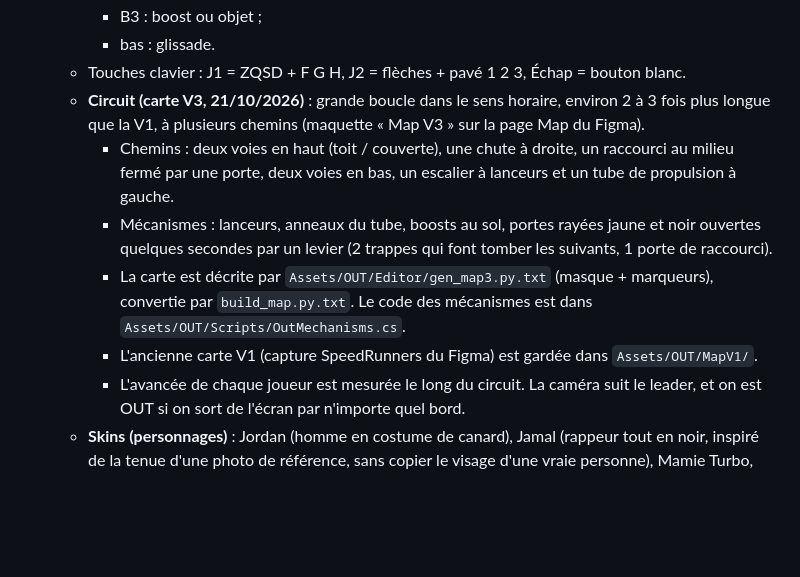
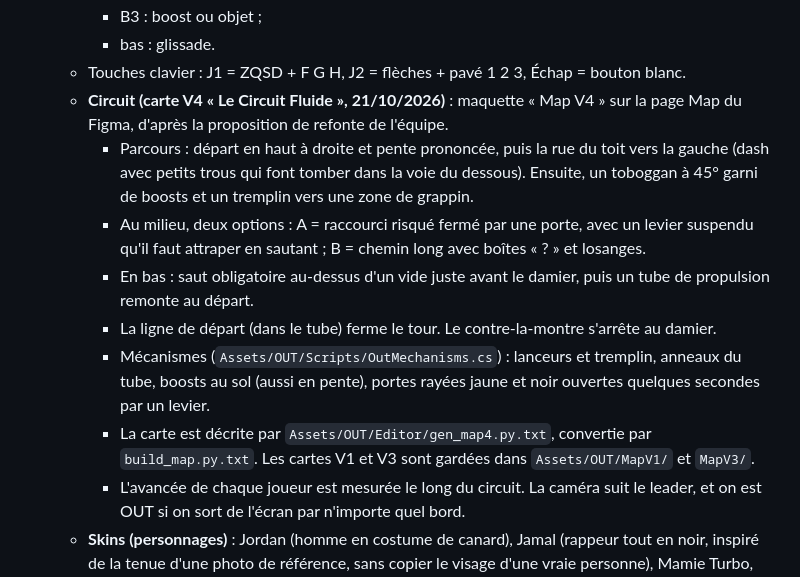
Before and after one commit to Rteix05/WS501D, a Markdown page: CLAUDE.md, the part around the change. Drawn GitHub-style; blank space fills up the shorter version.

Commit message:
CLAUDE.md : carte V4 « Le Circuit Fluide »
Co-Authored-By: Claude Opus 5.5 <noreply@anthropic.com>
Claude-Session: https://claude.ai/code/session_018vMSu72gHNKQgmdkv2tiVZ

```diff
--- a/CLAUDE.md
+++ b/CLAUDE.md
@@ -25,11 +25,13 @@ Projet de groupe d'étudiants MMI : un **jeu d'arcade sous Unity** (web + borne
     - B3 : boost ou objet ;
     - bas : glissade.
   - Touches clavier : J1 = ZQSD + F G H, J2 = flèches + pavé 1 2 3, Échap = bouton blanc.
-  - **Circuit (carte V3, 21/10/2026)** : grande boucle dans le sens horaire, environ 2 à 3 fois plus longue que la V1, à plusieurs chemins (maquette « Map V3 » sur la page Map du Figma).
-    - Chemins : deux voies en haut (toit / couverte), une chute à droite, un raccourci au milieu fermé par une porte, deux voies en bas, un escalier à lanceurs et un tube de propulsion à gauche.
-    - Mécanismes : lanceurs, anneaux du tube, boosts au sol, portes rayées jaune et noir ouvertes quelques secondes par un levier (2 trappes qui font tomber les suivants, 1 porte de raccourci).
-    - La carte est décrite par `Assets/OUT/Editor/gen_map3.py.txt` (masque + marqueurs), convertie par `build_map.py.txt`. Le code des mécanismes est dans `Assets/OUT/Scripts/OutMechanisms.cs`.
-    - L'ancienne carte V1 (capture SpeedRunners du Figma) est gardée dans `Assets/OUT/MapV1/`.
+  - **Circuit (carte V4 « Le Circuit Fluide », 21/10/2026)** : maquette « Map V4 » sur la page Map du Figma, d'après la proposition de refonte de l'équipe.
+    - Parcours : départ en haut à droite et pente prononcée, puis la rue du toit vers la gauche (dash avec petits trous qui font tomber dans la voie du dessous). Ensuite, un toboggan à 45° garni de boosts et un tremplin vers une zone de grappin.
+    - Au milieu, deux options : A = raccourci risqué fermé par une porte, avec un levier suspendu qu'il faut attraper en sautant ; B = chemin long avec boîtes « ? » et losanges.
+    - En bas : saut obligatoire au-dessus d'un vide juste avant le damier, puis un tube de propulsion remonte au départ.
+    - La ligne de départ (dans le tube) ferme le tour. Le contre-la-montre s'arrête au damier.
+    - Mécanismes (`Assets/OUT/Scripts/OutMechanisms.cs`) : lanceurs et tremplin, anneaux du tube, boosts au sol (aussi en pente), portes rayées jaune et noir ouvertes quelques secondes par un levier.
+    - La carte est décrite par `Assets/OUT/Editor/gen_map4.py.txt`, convertie par `build_map.py.txt`. Les cartes V1 et V3 sont gardées dans `Assets/OUT/MapV1/` et `MapV3/`.
     - L'avancée de chaque joueur est mesurée le long du circuit. La caméra suit le leader, et on est OUT si on sort de l'écran par n'importe quel bord.
   - **Skins (personnages)** : Jordan (homme en costume de canard), Jamal (rappeur tout en noir, inspiré de la tenue d'une photo de référence, sans copier le visage d'une vraie personne), Mamie Turbo, Nitro (mannequin de crash-test).
     - On change de perso avec gauche/droite dans la sélection.
```
